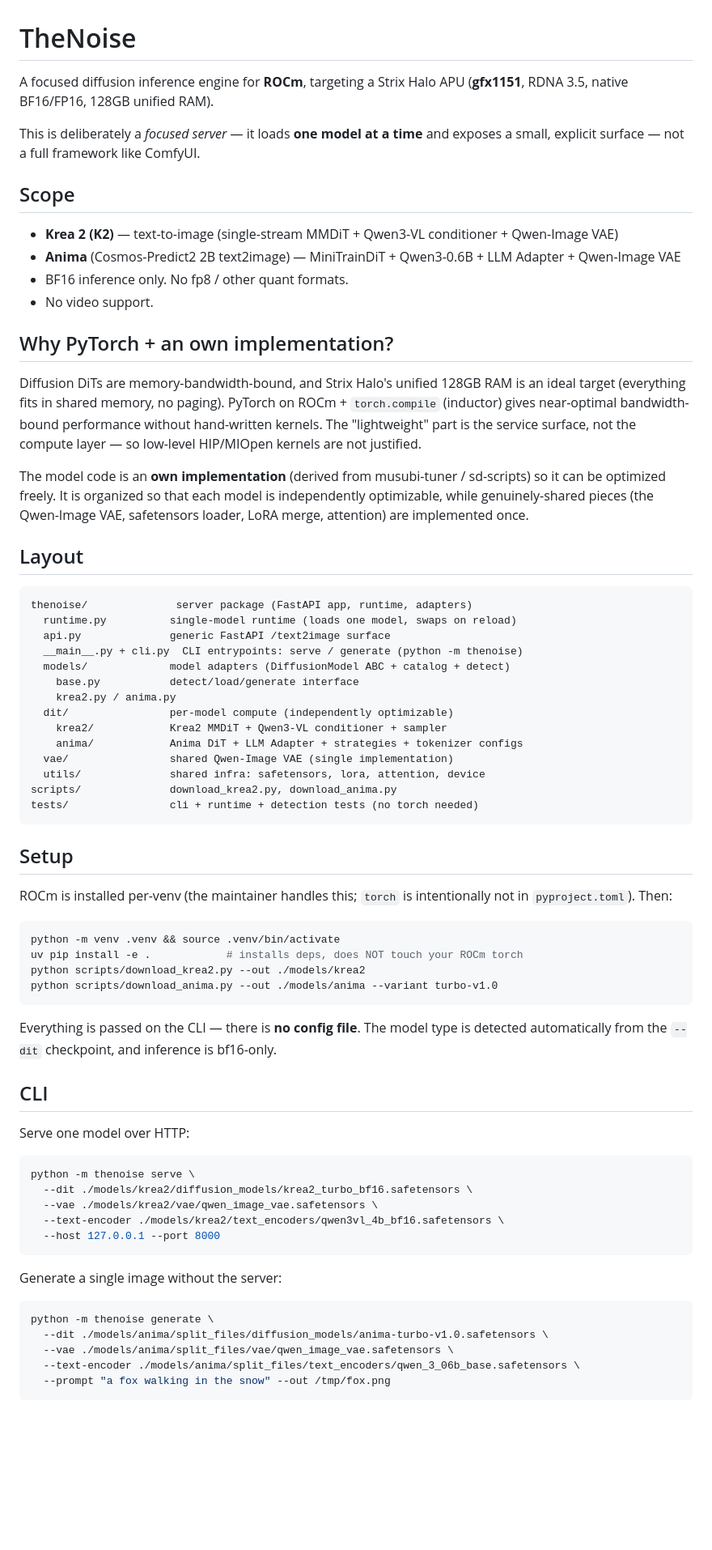
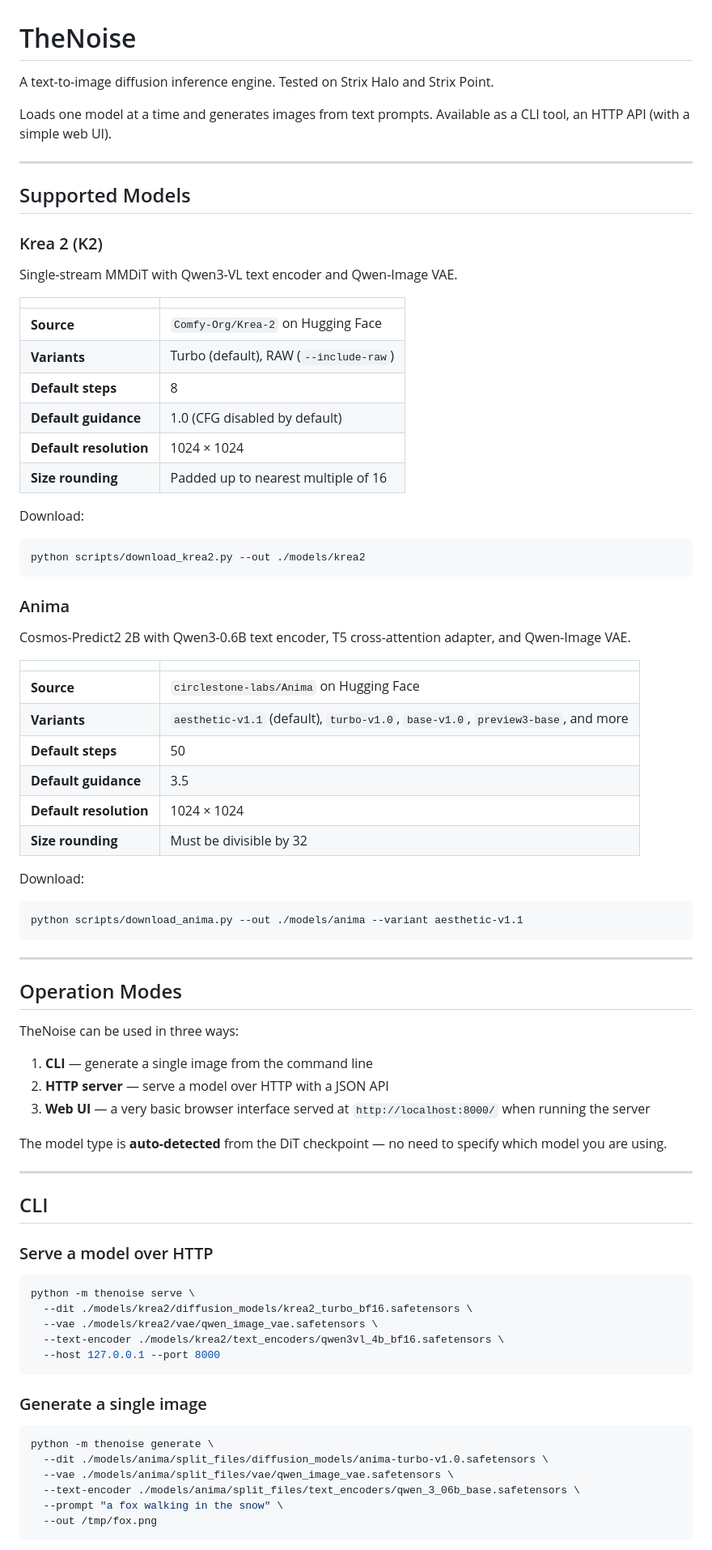
Before and after one commit to choppu/thenoise, a Markdown page: README.md, the part around one of its changes. Shown at 81% size. Drawn GitHub-style; blank space fills up the shorter version.

Commit message:
rewrite readme

````diff
--- a/README.md
+++ b/README.md
@@ -1,68 +1,68 @@
 # TheNoise
 
-A focused diffusion inference engine for **ROCm**, targeting a Strix Halo APU
-(**gfx1151**, RDNA 3.5, native BF16/FP16, 128GB unified RAM).
+A text-to-image diffusion inference engine. Tested on Strix Halo and Strix Point.
 
-This is deliberately a *focused server* — it loads **one model at a time** and exposes a
-small, explicit surface — not a full framework like ComfyUI.
+Loads one model at a time and generates images from text prompts. Available as a CLI tool, an HTTP API (with a simple web UI).
 
-## Scope
+---
 
-- **Krea 2 (K2)** — text-to-image (single-stream MMDiT + Qwen3-VL conditioner + Qwen-Image VAE)
-- **Anima** (Cosmos-Predict2 2B text2image) — MiniTrainDiT + Qwen3-0.6B + LLM Adapter + Qwen-Image VAE
-- BF16 inference only. No fp8 / other quant formats.
-- No video support.
+## Supported Models
 
-## Why PyTorch + an own implementation?
+### Krea 2 (K2)
 
-Diffusion DiTs are memory-bandwidth-bound, and Strix Halo's unified 128GB RAM is an
-ideal target (everything fits in shared memory, no paging). PyTorch on ROCm +
-`torch.compile` (inductor) gives near-optimal bandwidth-bound performance without
-hand-written kernels. The "lightweight" part is the service surface, not the compute
-layer — so low-level HIP/MIOpen kernels are not justified.
+Single-stream MMDiT with Qwen3-VL text encoder and Qwen-Image VAE.
 
-The model code is an **own implementation** (derived from musubi-tuner / sd-scripts)
-so it can be optimized freely. It is organized so that each model is independently
-optimizable, while genuinely-shared pieces (the Qwen-Image VAE, safetensors loader,
-LoRA merge, attention) are implemented once.
+| | |
+|---|---|
+| **Source** | `Comfy-Org/Krea-2` on Hugging Face |
+| **Variants** | Turbo (default), RAW (`--include-raw`) |
+| **Default steps** | 8 |
+| **Default guidance** | 1.0 (CFG disabled by default) |
+| **Default resolution** | 1024 × 1024 |
+| **Size rounding** | Padded up to nearest multiple of 16 |
 
-## Layout
+Download:
 
-```
-thenoise/              server package (FastAPI app, runtime, adapters)
-  runtime.py          single-model runtime (loads one model, swaps on reload)
-  api.py              generic FastAPI /text2image surface
-  __main__.py + cli.py  CLI entrypoints: serve / generate (python -m thenoise)
-  models/             model adapters (DiffusionModel ABC + catalog + detect)
-    base.py           detect/load/generate interface
-    krea2.py / anima.py
-  dit/                per-model compute (independently optimizable)
-    krea2/            Krea2 MMDiT + Qwen3-VL conditioner + sampler
-    anima/            Anima DiT + LLM Adapter + strategies + tokenizer configs
-  vae/                shared Qwen-Image VAE (single implementation)
-  utils/              shared infra: safetensors, lora, attention, device
-scripts/              download_krea2.py, download_anima.py
-tests/                cli + runtime + detection tests (no torch needed)
+```bash
+python scripts/download_krea2.py --out ./models/krea2
 ```
 
-## Setup
+### Anima
 
-ROCm is installed per-venv (the maintainer handles this; `torch` is intentionally not
-in `pyproject.toml`). Then:
+Cosmos-Predict2 2B with Qwen3-0.6B text encoder, T5 cross-attention adapter, and Qwen-Image VAE.
+
+| | |
+|---|---|
+| **Source** | `circlestone-labs/Anima` on Hugging Face |
+| **Variants** | `aesthetic-v1.1` (default), `turbo-v1.0`, `base-v1.0`, `preview3-base`, and more |
+| **Default steps** | 50 |
+| **Default guidance** | 3.5 |
+| **Default resolution** | 1024 × 1024 |
+| **Size rounding** | Must be divisible by 32 |
+
+Download:
 
 ```bash
-python -m venv .venv && source .venv/bin/activate
-uv pip install -e .            # installs deps, does NOT touch your ROCm torch
-python scripts/download_krea2.py --out ./models/krea2
-python scripts/download_anima.py --out ./models/anima --variant turbo-v1.0
+python scripts/download_anima.py --out ./models/anima --variant aesthetic-v1.1
 ```
 
-Everything is passed on the CLI — there is **no config file**. The model type is
-detected automatically from the `--dit` checkpoint, and inference is bf16-only.
+---
+
+## Operation Modes
+
+TheNoise can be used in three ways:
+
+1. **CLI** — generate a single image from the command line
+2. **HTTP server** — serve a model over HTTP with a JSON API
+3. **Web UI** — a very basic browser interface served at `http://localhost:8000/` when running the server
+
+The model type is **auto-detected** from the DiT checkpoint — no need to specify which model you are using.
+
+---
 
 ## CLI
 
-Serve one model over HTTP:
+### Serve a model over HTTP
 
 ```bash
 python -m thenoise serve \
@@ -72,13 +72,14 @@ python -m thenoise serve \
   --host 127.0.0.1 --port 8000
 ```
 
-Generate a single image without the server:
+### Generate a single image
 
 ```bash
 python -m thenoise generate \
   --dit ./models/anima/split_files/diffusion_models/anima-turbo-v1.0.safetensors \
   --vae ./models/anima/split_files/vae/qwen_image_vae.safetensors \
   --text-encoder ./models/anima/split_files/text_encoders/qwen_3_06b_base.safetensors \
-  --prompt "a fox walking in the snow" --out /tmp/fox.png
+  --prompt "a fox walking in the snow" \
+  --out /tmp/fox.png
 ```
 
````
Also changed, not shown: other parts of README.md (+114 -34 lines).
